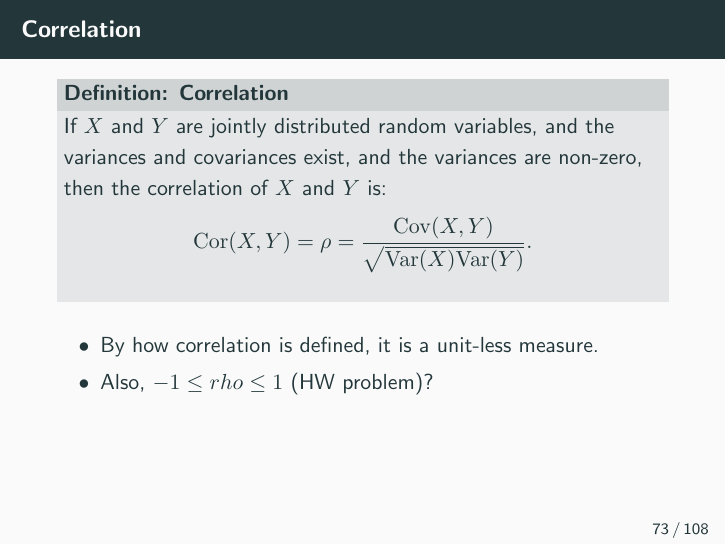
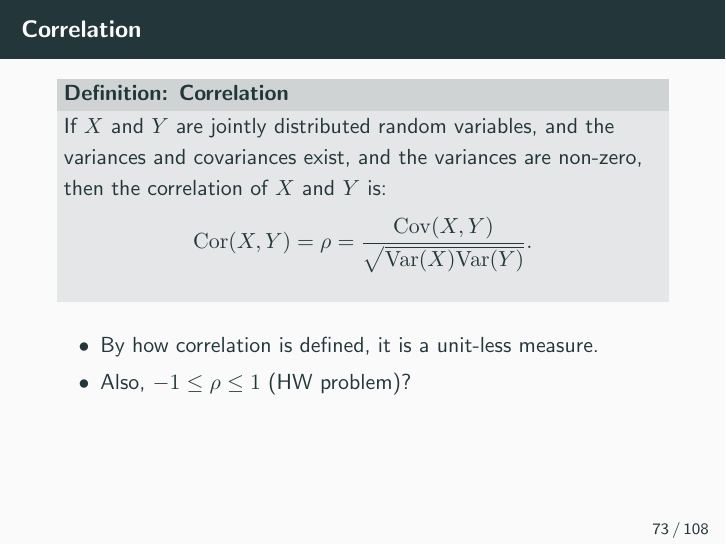
Before and after one commit to jeswheel/4450_f25, LaTeX slides (04/slides.tex, which reads 04/main.tex): page 79 of 116. Compiled offline with pdfLaTeX; a missing bibliography style is replaced by a similar one.

Commit message:
Changed rho -> \rho

```diff
--- a/04/main.tex
+++ b/04/main.tex
@@ -1285,7 +1285,7 @@ $$
 
 \begin{itemize}
   \item By how correlation is defined, it is a unit-less measure.
-  \item Also, $-1 \leq rho \leq 1$ (HW problem)?
+  \item Also, $-1 \leq \rho \leq 1$ (HW problem)?
 \end{itemize}
 
 \end{frame}
```
Also changed, not shown: 04/notes.pdf, 04/slides.pdf, 1 other file.
